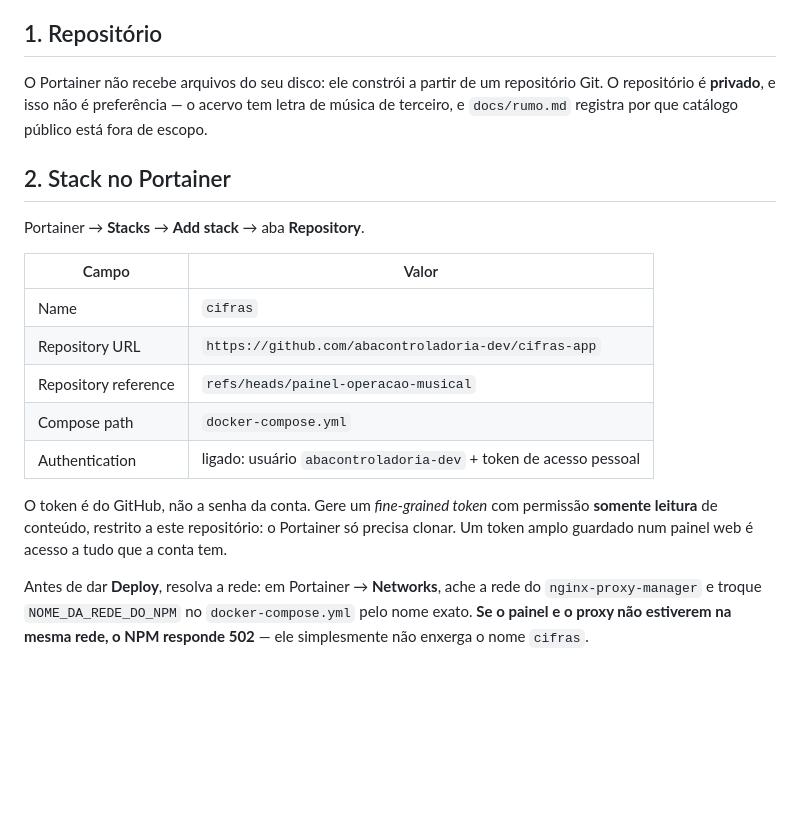
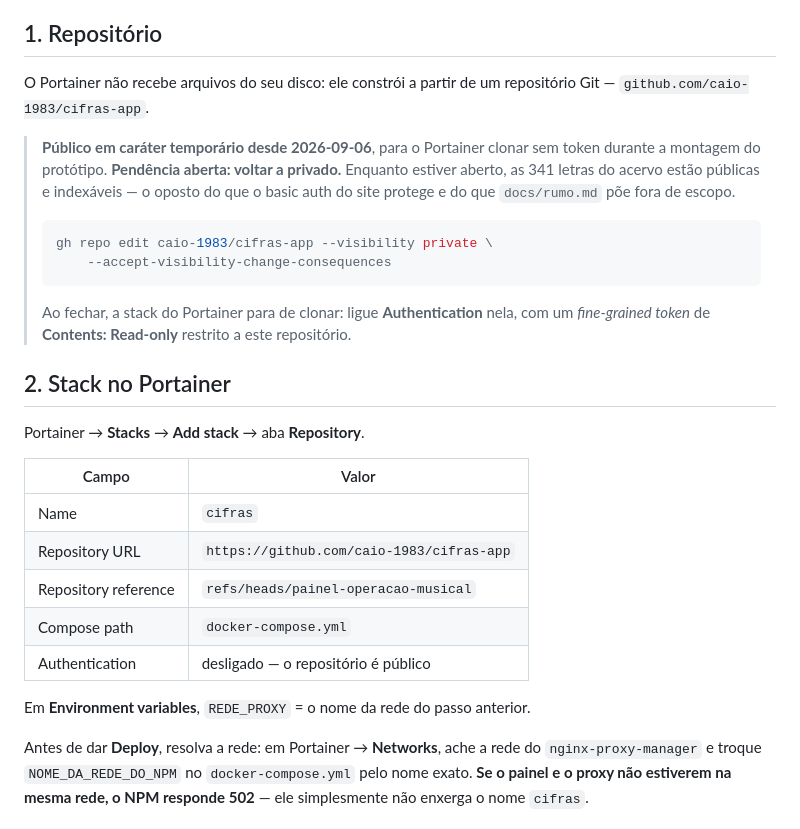
Before and after one commit to caio-1983/cifras-app, a Markdown page: deploy/README.md, the part around the change. Drawn GitHub-style; blank space fills up the shorter version.

Commit message:
Repositório passa para caio-1983, público em caráter temporário
Público para o Portainer clonar sem token durante a montagem do protótipo.
Fica registrado como pendência: enquanto estiver aberto, as 341 letras do
acervo estão públicas, o que é o oposto do que o basic auth do site protege.
O README traz o comando para fechar e o que ajustar na stack ao fechar.

Co-Authored-By: Claude Opus 5 (1M context) <noreply@anthropic.com>

````diff
--- a/deploy/README.md
+++ b/deploy/README.md
@@ -72,9 +72,22 @@ ele nunca vai resolver, e esperar não resolve.
 ## 1. Repositório
 
 O Portainer não recebe arquivos do seu disco: ele constrói a partir de um
-repositório Git. O repositório é **privado**, e isso não é preferência — o
-acervo tem letra de música de terceiro, e `docs/rumo.md` registra por que
-catálogo público está fora de escopo.
+repositório Git — `github.com/caio-1983/cifras-app`.
+
+> **Público em caráter temporário desde 2026-09-06**, para o Portainer clonar
+> sem token durante a montagem do protótipo. **Pendência aberta: voltar a
+> privado.** Enquanto estiver aberto, as 341 letras do acervo estão públicas e
+> indexáveis — o oposto do que o basic auth do site protege e do que
+> `docs/rumo.md` põe fora de escopo.
+>
+> ```bash
+> gh repo edit caio-1983/cifras-app --visibility private \
+>     --accept-visibility-change-consequences
+> ```
+>
+> Ao fechar, a stack do Portainer para de clonar: ligue **Authentication** nela,
+> com um *fine-grained token* de **Contents: Read-only** restrito a este
+> repositório.
 
 ## 2. Stack no Portainer
 
@@ -83,15 +96,12 @@ Portainer → **Stacks** → **Add stack** → aba **Repository**.
 | Campo | Valor |
 |---|---|
 | Name | `cifras` |
-| Repository URL | `https://github.com/abacontroladoria-dev/cifras-app` |
+| Repository URL | `https://github.com/caio-1983/cifras-app` |
 | Repository reference | `refs/heads/painel-operacao-musical` |
 | Compose path | `docker-compose.yml` |
-| Authentication | ligado: usuário `abacontroladoria-dev` + token de acesso pessoal |
+| Authentication | desligado — o repositório é público |
 
-O token é do GitHub, não a senha da conta. Gere um *fine-grained token* com
-permissão **somente leitura** de conteúdo, restrito a este repositório: o
-Portainer só precisa clonar. Um token amplo guardado num painel web é acesso a
-tudo que a conta tem.
+Em **Environment variables**, `REDE_PROXY` = o nome da rede do passo anterior.
 
 Antes de dar **Deploy**, resolva a rede: em Portainer → **Networks**, ache a
 rede do `nginx-proxy-manager` e troque `NOME_DA_REDE_DO_NPM` no
````
